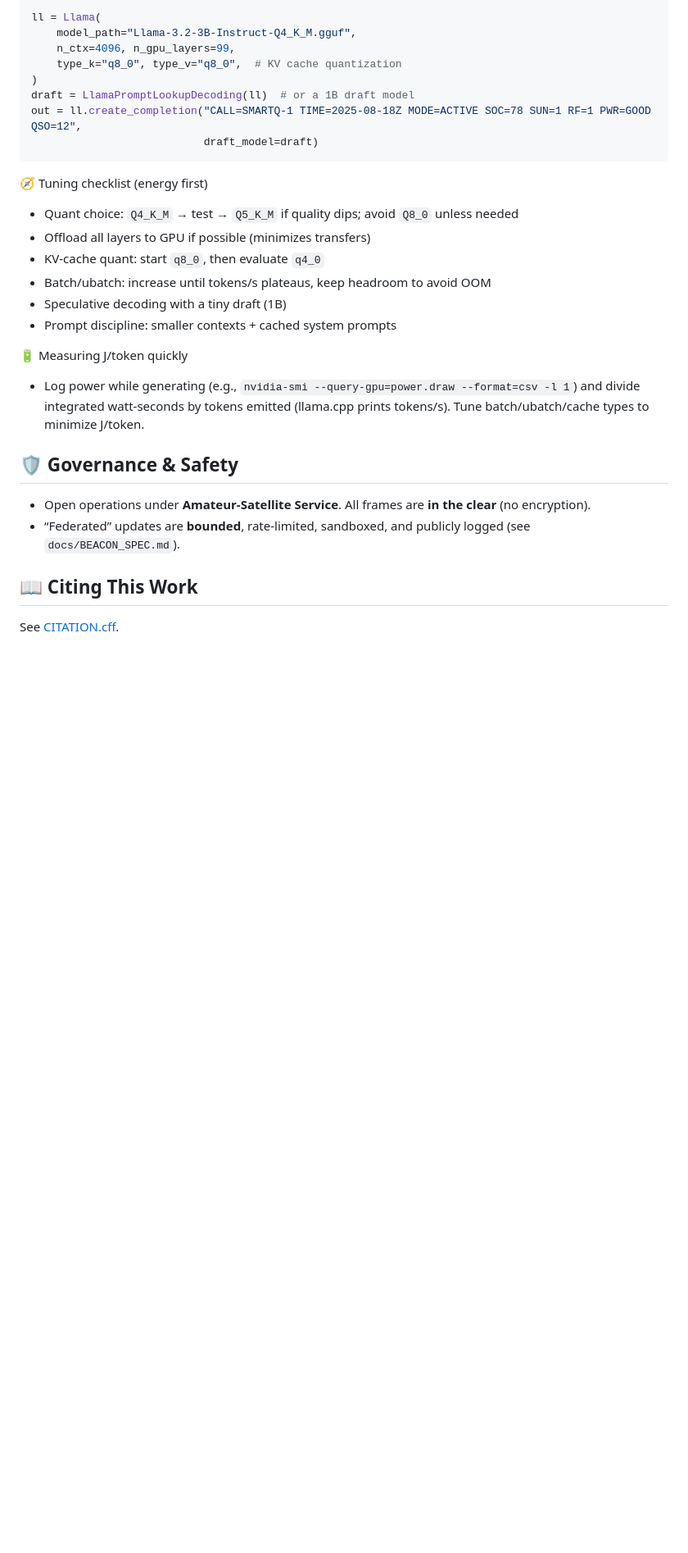
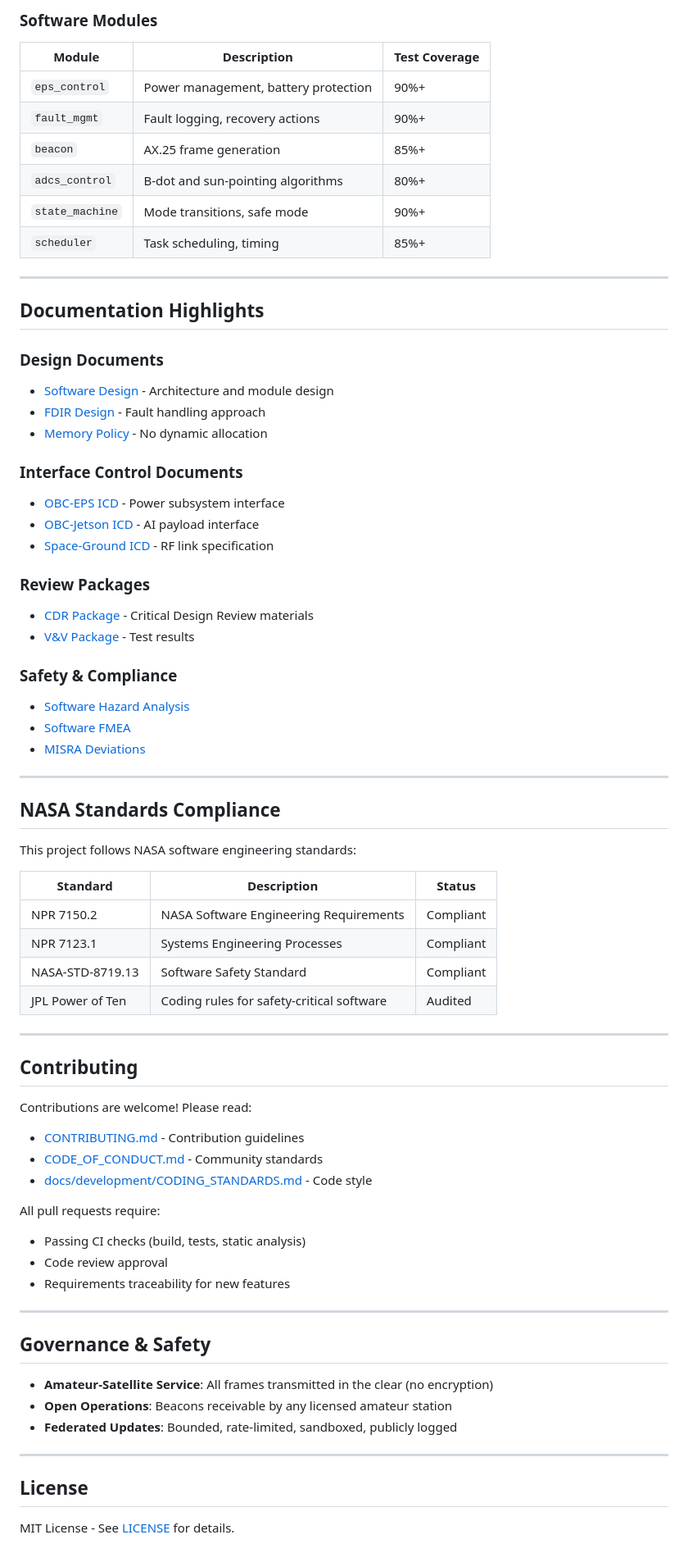
Before and after one commit to cheesejaguar/SMART-QSO, a Markdown page: README.md, the part around one of its changes. Shown at 82% size. Drawn GitHub-style; blank space fills up the shorter version.

````diff
--- a/README.md
+++ b/README.md
@@ -85,28 +101,76 @@ from llama_cpp.llama_speculative import LlamaPromptLookupDecoding
 
-ll = Llama(
-    model_path="Llama-3.2-3B-Instruct-Q4_K_M.gguf",
-    n_ctx=4096, n_gpu_layers=99,
-    type_k="q8_0", type_v="q8_0",  # KV cache quantization
-)
-draft = LlamaPromptLookupDecoding(ll)  # or a 1B draft model
-out = ll.create_completion("CALL=SMARTQ-1 TIME=2025-08-18Z MODE=ACTIVE SOC=78 SUN=1 RF=1 PWR=GOOD QSO=12",
-                           draft_model=draft)
-```
+### Software Modules
 
-🧭 Tuning checklist (energy first)
-- Quant choice: `Q4_K_M` → test → `Q5_K_M` if quality dips; avoid `Q8_0` unless needed
-- Offload all layers to GPU if possible (minimizes transfers)
-- KV‑cache quant: start `q8_0`, then evaluate `q4_0`
-- Batch/ubatch: increase until tokens/s plateaus, keep headroom to avoid OOM
-- Speculative decoding with a tiny draft (1B)
-- Prompt discipline: smaller contexts + cached system prompts
+| Module | Description | Test Coverage |
+|--------|-------------|---------------|
+| `eps_control` | Power management, battery protection | 90%+ |
+| `fault_mgmt` | Fault logging, recovery actions | 90%+ |
+| `beacon` | AX.25 frame generation | 85%+ |
+| `adcs_control` | B-dot and sun-pointing algorithms | 80%+ |
+| `state_machine` | Mode transitions, safe mode | 90%+ |
+| `scheduler` | Task scheduling, timing | 85%+ |
 
-🔋 Measuring J/token quickly
-- Log power while generating (e.g., `nvidia-smi --query-gpu=power.draw --format=csv -l 1`) and divide integrated watt‑seconds by tokens emitted (llama.cpp prints tokens/s). Tune batch/ubatch/cache types to minimize J/token.
+---
 
-## 🛡️ Governance & Safety
-- Open operations under **Amateur‑Satellite Service**. All frames are **in the clear** (no encryption).
-- “Federated” updates are **bounded**, rate‑limited, sandboxed, and publicly logged (see `docs/BEACON_SPEC.md`).
+## Documentation Highlights
 
-## 📖 Citing This Work
-See [CITATION.cff](CITATION.cff).
+### Design Documents
+- [Software Design](docs/software/SOFTWARE_DESIGN.md) - Architecture and module design
+- [FDIR Design](software/flight/docs/FDIR_DESIGN.md) - Fault handling approach
+- [Memory Policy](software/flight/docs/MEMORY_POLICY.md) - No dynamic allocation
+
+### Interface Control Documents
+- [OBC-EPS ICD](docs/interfaces/ICD_OBC_EPS.md) - Power subsystem interface
+- [OBC-Jetson ICD](docs/interfaces/ICD_OBC_JETSON.md) - AI payload interface
+- [Space-Ground ICD](docs/interfaces/ICD_SPACE_GROUND.md) - RF link specification
+
+### Review Packages
+- [CDR Package](docs/reviews/CDR_PACKAGE.md) - Critical Design Review materials
+- [V&V Package](docs/reviews/VERIFICATION_VALIDATION_PACKAGE.md) - Test results
+
+### Safety & Compliance
+- [Software Hazard Analysis](docs/safety/SOFTWARE_HAZARD_ANALYSIS.md)
+- [Software FMEA](docs/safety/SOFTWARE_FMEA.md)
+- [MISRA Deviations](software/flight/docs/MISRA_DEVIATIONS.md)
+
+---
+
+## NASA Standards Compliance
+
+This project follows NASA software engineering standards:
+
+| Standard | Description | Status |
+|----------|-------------|--------|
+| NPR 7150.2 | NASA Software Engineering Requirements | Compliant |
+| NPR 7123.1 | Systems Engineering Processes | Compliant |
+| NASA-STD-8719.13 | Software Safety Standard | Compliant |
+| JPL Power of Ten | Coding rules for safety-critical software | Audited |
+
+---
+
+## Contributing
+
+Contributions are welcome! Please read:
+- [CONTRIBUTING.md](CONTRIBUTING.md) - Contribution guidelines
+- [CODE_OF_CONDUCT.md](CODE_OF_CONDUCT.md) - Community standards
+- [docs/development/CODING_STANDARDS.md](docs/development/CODING_STANDARDS.md) - Code style
+
+All pull requests require:
+- Passing CI checks (build, tests, static analysis)
+- Code review approval
+- Requirements traceability for new features
+
+---
+
+## Governance & Safety
+
+- **Amateur-Satellite Service**: All frames transmitted in the clear (no encryption)
+- **Open Operations**: Beacons receivable by any licensed amateur station
+- **Federated Updates**: Bounded, rate-limited, sandboxed, publicly logged
+
+---
+
+## License
+
+MIT License - See [LICENSE](LICENSE) for details.
+
````
Also changed, not shown: other parts of README.md (+94 -67 lines).
